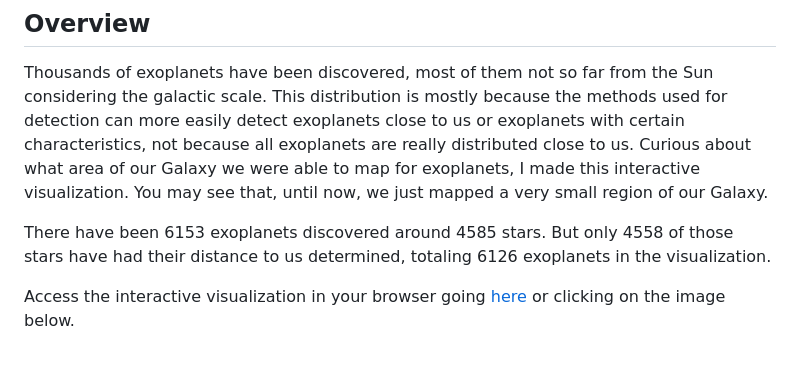
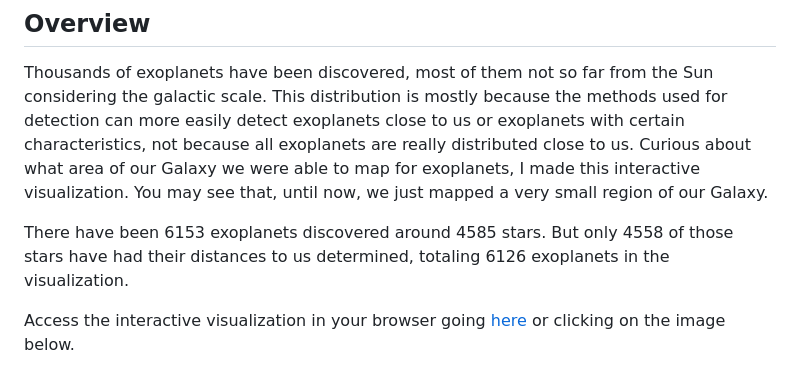
Before and after one commit to ferdesmello/exoplanets-in-the-galaxy-3d, a Markdown page: README.md, the part around the change. Rendered like a GitHub page.

Commit message:
Fix wording on star distance in README
Corrected the phrasing for clarity regarding the distances of stars.

```diff
--- a/README.md
+++ b/README.md
@@ -3,7 +3,7 @@
 ## Overview
 Thousands of exoplanets have been discovered, most of them not so far from the Sun considering the galactic scale. This distribution is mostly because the methods used for detection can more easily detect exoplanets close to us or exoplanets with certain characteristics, not because all exoplanets are really distributed close to us. Curious about what area of our Galaxy we were able to map for exoplanets, I made this interactive visualization. You may see that, until now, we just mapped a very small region of our Galaxy.
 
-There have been <!--EXOPLANETS-->6153<!--EXOPLANETS--> exoplanets discovered around <!--STARS-->4585<!--STARS--> stars. But only <!--SDIST-->4558<!--SDIST--> of those stars have had their distance to us determined, totaling <!--PDIST-->6126<!--PDIST--> exoplanets in the visualization.
+There have been <!--EXOPLANETS-->6153<!--EXOPLANETS--> exoplanets discovered around <!--STARS-->4585<!--STARS--> stars. But only <!--SDIST-->4558<!--SDIST--> of those stars have had their distances to us determined, totaling <!--PDIST-->6126<!--PDIST--> exoplanets in the visualization.
 
 Access the interactive visualization in your browser going [here](https://ferdesmello.github.io/exoplanets-in-the-galaxy-3d/) or clicking on the image below.
 
```
